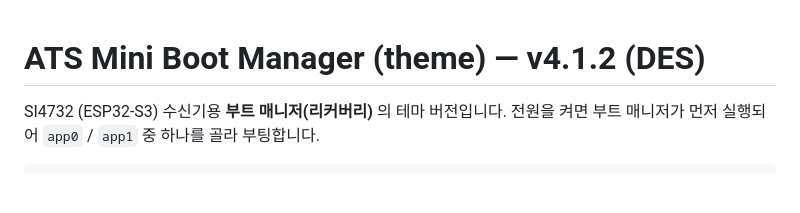
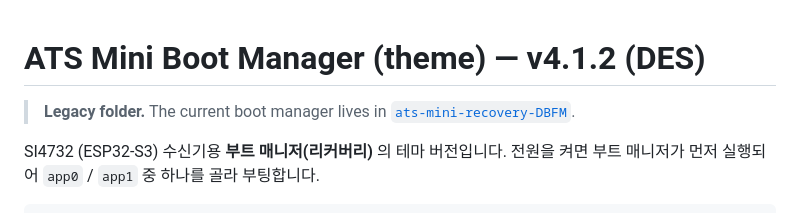
Before and after one commit to GNBD/ats-mini-dualboot, a Markdown page: ats-mini-recovery-theme/README.md, the part around the change. GitHub-like rendering; blank space fills up the shorter version.

Commit message:
docs: add per-module READMEs and mark legacy theme

```diff
--- a/ats-mini-recovery-theme/README.md
+++ b/ats-mini-recovery-theme/README.md
@@ -1,4 +1,8 @@
 # ATS Mini Boot Manager (theme) — v4.1.2 (DES)
+
+> **Legacy folder.** The current boot manager lives in
+> [`ats-mini-recovery-DBFM`](../ats-mini-recovery-DBFM/README.md).
+
 
 SI4732 (ESP32-S3) 수신기용 **부트 매니저(리커버리)** 의 테마 버전입니다.
 전원을 켜면 부트 매니저가 먼저 실행되어 `app0` / `app1` 중 하나를 골라 부팅합니다.
```
Also changed, not shown: ats-mini-recovery-beta/README.md (added, +24 -0 lines), ats-mini-recovery-lite/README.md (added, +23 -0 lines).
